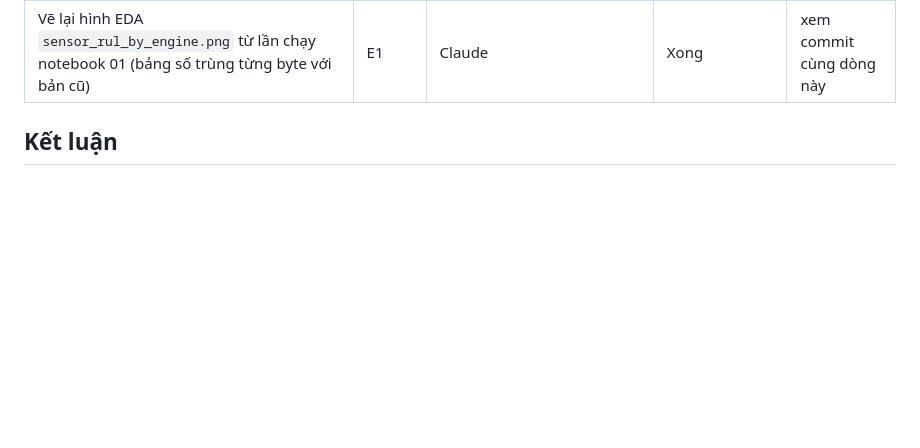
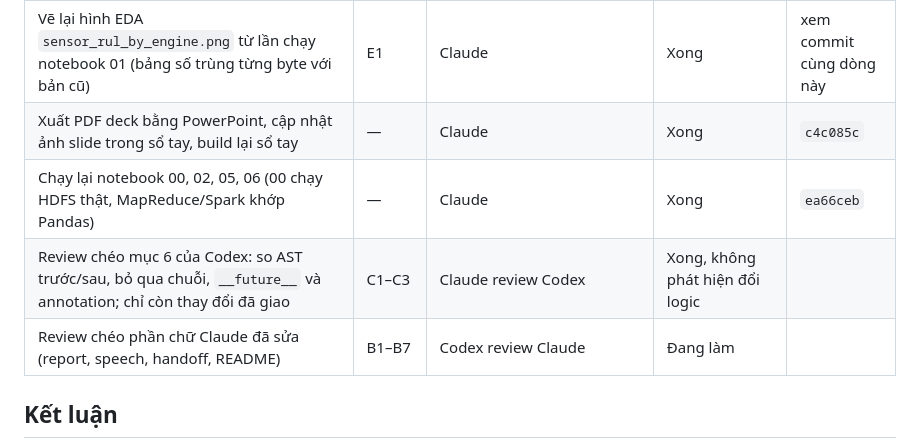
Before and after one commit to ti014/tinasa-cmapss-rul-prediction, a Markdown page: handoff/CONSISTENCY_AUDIT.md, the part around the change. GitHub-like rendering; blank space fills up the shorter version.

Commit message:
docs(handoff): record cross-review and rerun steps in the progress table

```diff
--- a/handoff/CONSISTENCY_AUDIT.md
+++ b/handoff/CONSISTENCY_AUDIT.md
@@ -35,6 +35,10 @@ này sau mỗi commit.
 | Vẽ lại 6 PNG degradation, maintenance, diagnostics mà report nhúng; nhãn 'cycle' trong script hình và dashboard; thay nốt chữ 'engine' trong report; ngày report 21/10 | E1, B1, B2, E4 | Claude | Xong (bảng số trong outputs/ không đổi) | `db5c1d1` |
 | Vẽ lại 3 hình modeling (chạy lại huấn luyện: dự đoán, fold và metric trùng tuyệt đối với bản cũ) | E1 | Claude | Xong | xem commit cùng dòng này |
 | Vẽ lại hình EDA `sensor_rul_by_engine.png` từ lần chạy notebook 01 (bảng số trùng từng byte với bản cũ) | E1 | Claude | Xong | xem commit cùng dòng này |
+| Xuất PDF deck bằng PowerPoint, cập nhật ảnh slide trong sổ tay, build lại sổ tay | — | Claude | Xong | `c4c085c` |
+| Chạy lại notebook 00, 02, 05, 06 (00 chạy HDFS thật, MapReduce/Spark khớp Pandas) | — | Claude | Xong | `ea66ceb` |
+| Review chéo mục 6 của Codex: so AST trước/sau, bỏ qua chuỗi, `__future__` và annotation; chỉ còn thay đổi đã giao | C1–C3 | Claude review Codex | Xong, không phát hiện đổi logic | |
+| Review chéo phần chữ Claude đã sửa (report, speech, handoff, README) | B1–B7 | Codex review Claude | Đang làm | |
 
 ## Kết luận
 
```
